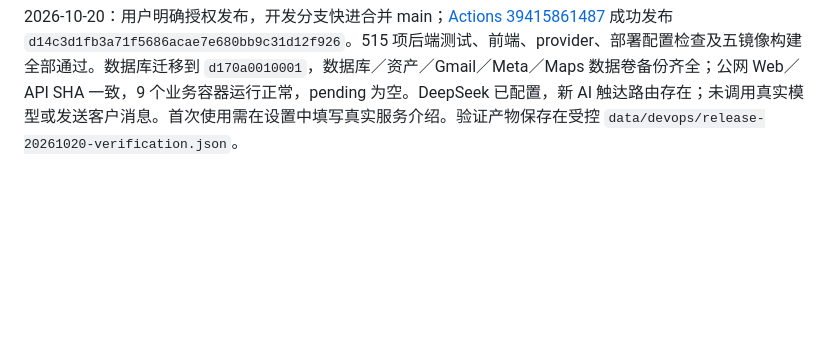
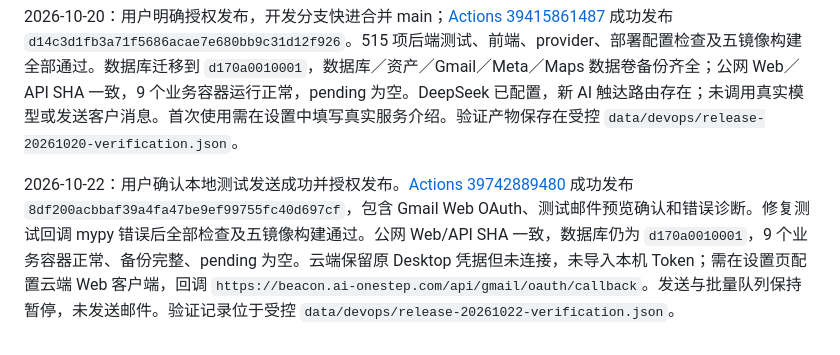
Before and after one commit to yuanyuexiang/Beacon, a Markdown page: docs/GitHub自动部署.md, the part around the change. GitHub-like rendering; blank space fills up the shorter version.

Commit message:
Document verified Gmail cloud release

```diff
--- a/docs/GitHub自动部署.md
+++ b/docs/GitHub自动部署.md
@@ -117,3 +117,5 @@ D57（2026-10-15，本地已准备、服务器未发布）：新增 directory-wo
 2026-10-18：用户明确授权发布，开发分支快进合并 main 并推送；[Actions 39115107357](https://github.com/yuanyuexiang/Beacon/actions/runs/39115107357) 检查、五镜像构建、备份、迁移及公网验证全部成功。云端 Web／API 版本均为 `1624dd6a4cf67db09069fbd49e28b430846269d7`，数据库 `d161a0010001`，服务容器正常，pending 为空，5432 映射保留。包含 D60～D67、联系方式核验／准入及结束任务修复；未更改发送开关、未执行客户测试触达。
 
 2026-10-20：用户明确授权发布，开发分支快进合并 main；[Actions 39415861487](https://github.com/yuanyuexiang/Beacon/actions/runs/39415861487) 成功发布 `d14c3d1fb3a71f5686acae7e680bb9c31d12f926`。515 项后端测试、前端、provider、部署配置检查及五镜像构建全部通过。数据库迁移到 `d170a0010001`，数据库／资产／Gmail／Meta／Maps 数据卷备份齐全；公网 Web／API SHA 一致，9 个业务容器运行正常，pending 为空。DeepSeek 已配置，新 AI 触达路由存在；未调用真实模型或发送客户消息。首次使用需在设置中填写真实服务介绍。验证产物保存在受控 `data/devops/release-20261020-verification.json`。
+
+2026-10-22：用户确认本地测试发送成功并授权发布。[Actions 39742889480](https://github.com/yuanyuexiang/Beacon/actions/runs/39742889480) 成功发布 `8df200acbbaf39a4fa47be9ef99755fc40d697cf`，包含 Gmail Web OAuth、测试邮件预览确认和错误诊断。修复测试回调 mypy 错误后全部检查及五镜像构建通过。公网 Web/API SHA 一致，数据库仍为 `d170a0010001`，9 个业务容器正常、备份完整、pending 为空。云端保留原 Desktop 凭据但未连接，未导入本机 Token；需在设置页配置云端 Web 客户端，回调 `https://beacon.ai-onestep.com/api/gmail/oauth/callback`。发送与批量队列保持暂停，未发送邮件。验证记录位于受控 `data/devops/release-20261022-verification.json`。
```
Also changed, not shown: plan/tasks.md (+3 -1 lines).
